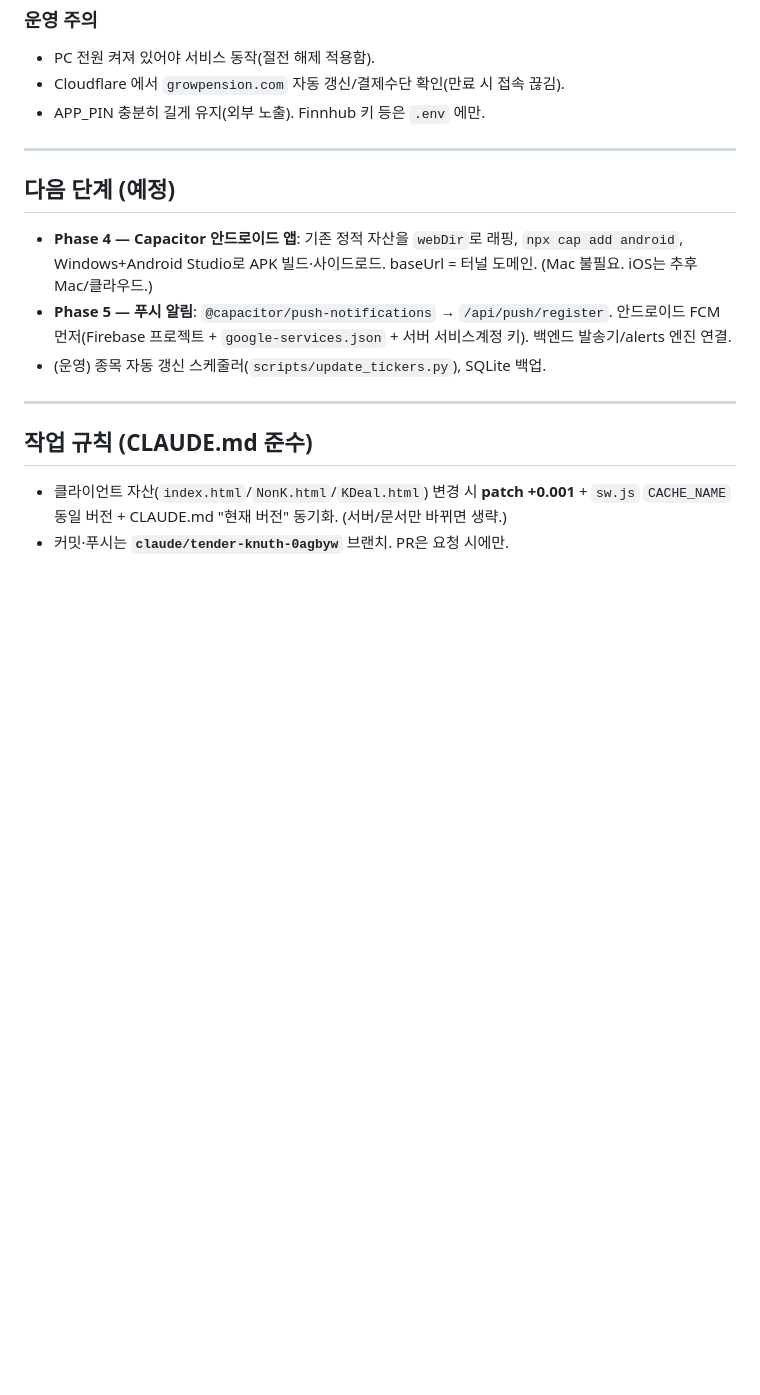
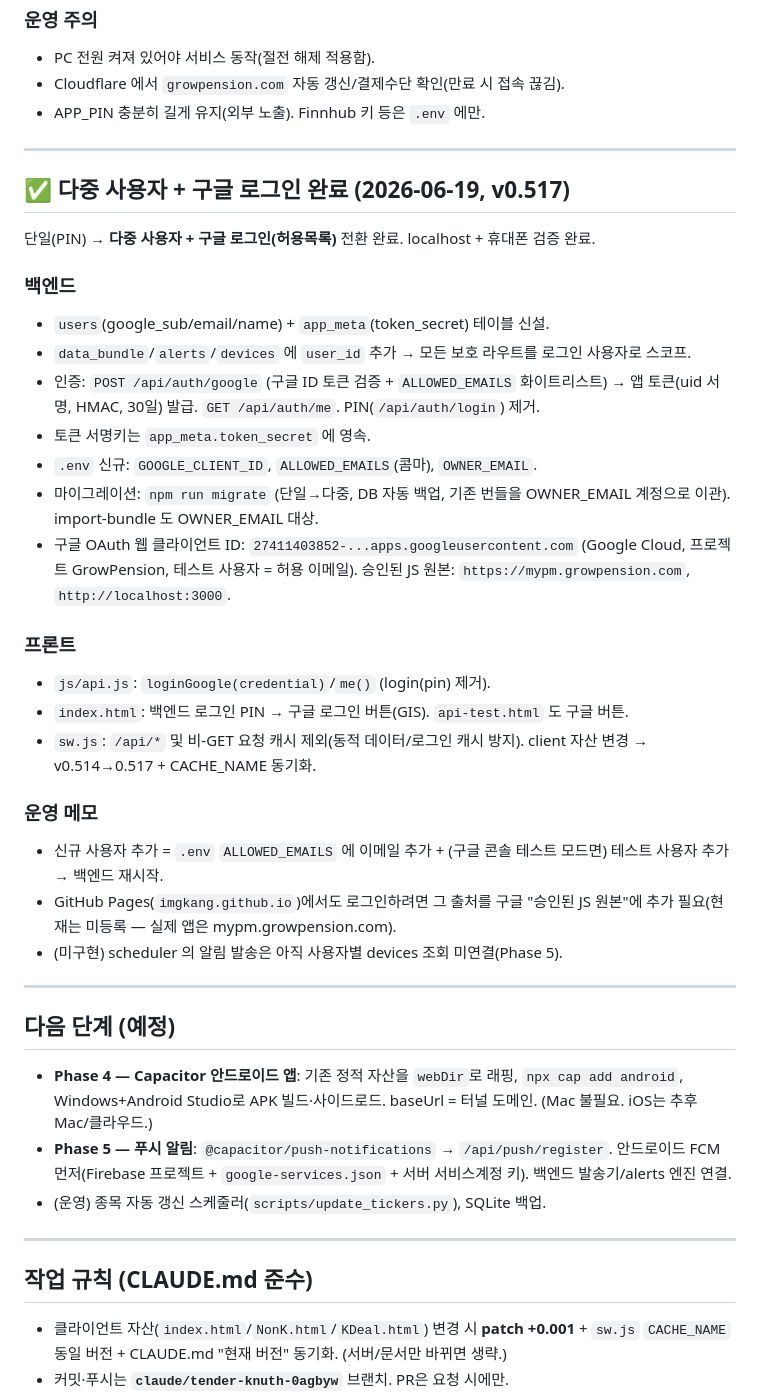
Before and after one commit to imgkang/my-ps, a Markdown page: docs/PROGRESS.md, the part around the change. Rendered like a GitHub page; blank space fills up the shorter version.

Commit message:
docs: 다중 사용자 + 구글 로그인 완료 기록 (v0.517)
Co-Authored-By: Claude Opus 4.8 <noreply@anthropic.com>
Claude-Session: https://claude.ai/code/session_01GtvS9xXXC4ZmHXAh7Noeco

```diff
--- a/docs/PROGRESS.md
+++ b/docs/PROGRESS.md
@@ -89,6 +89,30 @@ Stop-ScheduledTask MyPMBackend; Start-ScheduledTask MyPMBackend
 
 ---
 
+## ✅ 다중 사용자 + 구글 로그인 완료 (2026-06-19, v0.517)
+단일(PIN) → **다중 사용자 + 구글 로그인(허용목록)** 전환 완료. localhost + 휴대폰 검증 완료.
+
+### 백엔드
+- `users`(google_sub/email/name) + `app_meta`(token_secret) 테이블 신설.
+- `data_bundle`/`alerts`/`devices` 에 `user_id` 추가 → 모든 보호 라우트를 로그인 사용자로 스코프.
+- 인증: `POST /api/auth/google` (구글 ID 토큰 검증 + `ALLOWED_EMAILS` 화이트리스트) → 앱 토큰(uid 서명, HMAC, 30일) 발급. `GET /api/auth/me`. PIN(`/api/auth/login`) 제거.
+- 토큰 서명키는 `app_meta.token_secret` 에 영속.
+- `.env` 신규: `GOOGLE_CLIENT_ID`, `ALLOWED_EMAILS`(콤마), `OWNER_EMAIL`.
+- 마이그레이션: `npm run migrate` (단일→다중, DB 자동 백업, 기존 번들을 OWNER_EMAIL 계정으로 이관). import-bundle 도 OWNER_EMAIL 대상.
+- 구글 OAuth 웹 클라이언트 ID: `27411403852-...apps.googleusercontent.com` (Google Cloud, 프로젝트 GrowPension, 테스트 사용자 = 허용 이메일). 승인된 JS 원본: `https://mypm.growpension.com`, `http://localhost:3000`.
+
+### 프론트
+- `js/api.js`: `loginGoogle(credential)`/`me()` (login(pin) 제거).
+- `index.html`: 백엔드 로그인 PIN → 구글 로그인 버튼(GIS). `api-test.html` 도 구글 버튼.
+- `sw.js`: `/api/*` 및 비-GET 요청 캐시 제외(동적 데이터/로그인 캐시 방지). client 자산 변경 → v0.514→0.517 + CACHE_NAME 동기화.
+
+### 운영 메모
+- 신규 사용자 추가 = `.env` `ALLOWED_EMAILS` 에 이메일 추가 + (구글 콘솔 테스트 모드면) 테스트 사용자 추가 → 백엔드 재시작.
+- GitHub Pages(`imgkang.github.io`)에서도 로그인하려면 그 출처를 구글 "승인된 JS 원본"에 추가 필요(현재는 미등록 — 실제 앱은 mypm.growpension.com).
+- (미구현) scheduler 의 알림 발송은 아직 사용자별 devices 조회 미연결(Phase 5).
+
+---
+
 ## 다음 단계 (예정)
 - **Phase 4 — Capacitor 안드로이드 앱**: 기존 정적 자산을 `webDir`로 래핑, `npx cap add android`, Windows+Android Studio로 APK 빌드·사이드로드. baseUrl = 터널 도메인. (Mac 불필요. iOS는 추후 Mac/클라우드.)
 - **Phase 5 — 푸시 알림**: `@capacitor/push-notifications` → `/api/push/register`. 안드로이드 FCM 먼저(Firebase 프로젝트 + `google-services.json` + 서버 서비스계정 키). 백엔드 발송기/alerts 엔진 연결.
```
